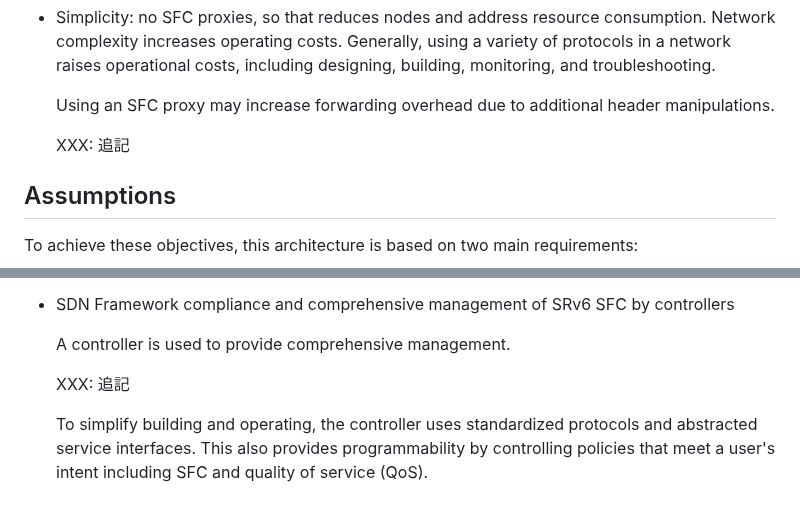
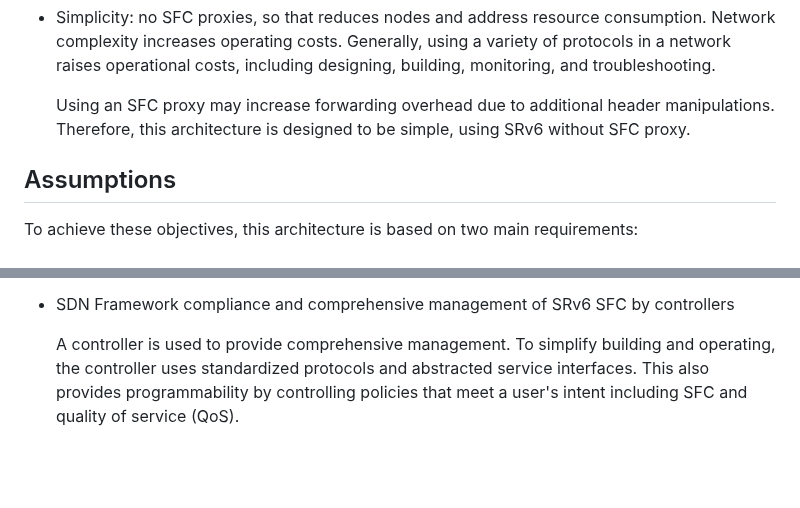
Before and after one commit to watal/draft-watal-spring-srv6-sfc-sr-aware-functions, a Markdown page: draft-watal-spring-srv6-sfc-with-sr-aware-functions.md, 2 parts joined by grey strips. Drawn GitHub-style; blank space fills up the shorter version.

Commit message:
REMOVE: japanese

```diff
--- a/draft-watal-spring-srv6-sfc-with-sr-aware-functions.md
+++ b/draft-watal-spring-srv6-sfc-with-sr-aware-functions.md
@@ -106,8 +106,7 @@ SRv6 SFC Architecture is designed with two main objectives:
   Generally, using a variety of protocols in a network raises operational costs, including designing, building, monitoring, and troubleshooting.
 
   Using an SFC proxy may increase forwarding overhead due to additional header manipulations.
-
-  XXX: 追記
+  Therefore, this architecture is designed to be simple, using SRv6 without SFC proxy.
 
 ## Assumptions
 To achieve these objectives, this architecture is based on two main requirements:
@@ -123,9 +122,6 @@ To achieve these objectives, this architecture is based on two main requirements
 * SDN Framework compliance and comprehensive management of SRv6 SFC by controllers
 
   A controller is used to provide comprehensive management.
-
-  XXX: 追記
-
   To simplify building and operating, the controller uses standardized protocols and abstracted service interfaces.
   This also provides programmability by controlling policies that meet a user's intent including SFC and quality of service (QoS).
 
```
